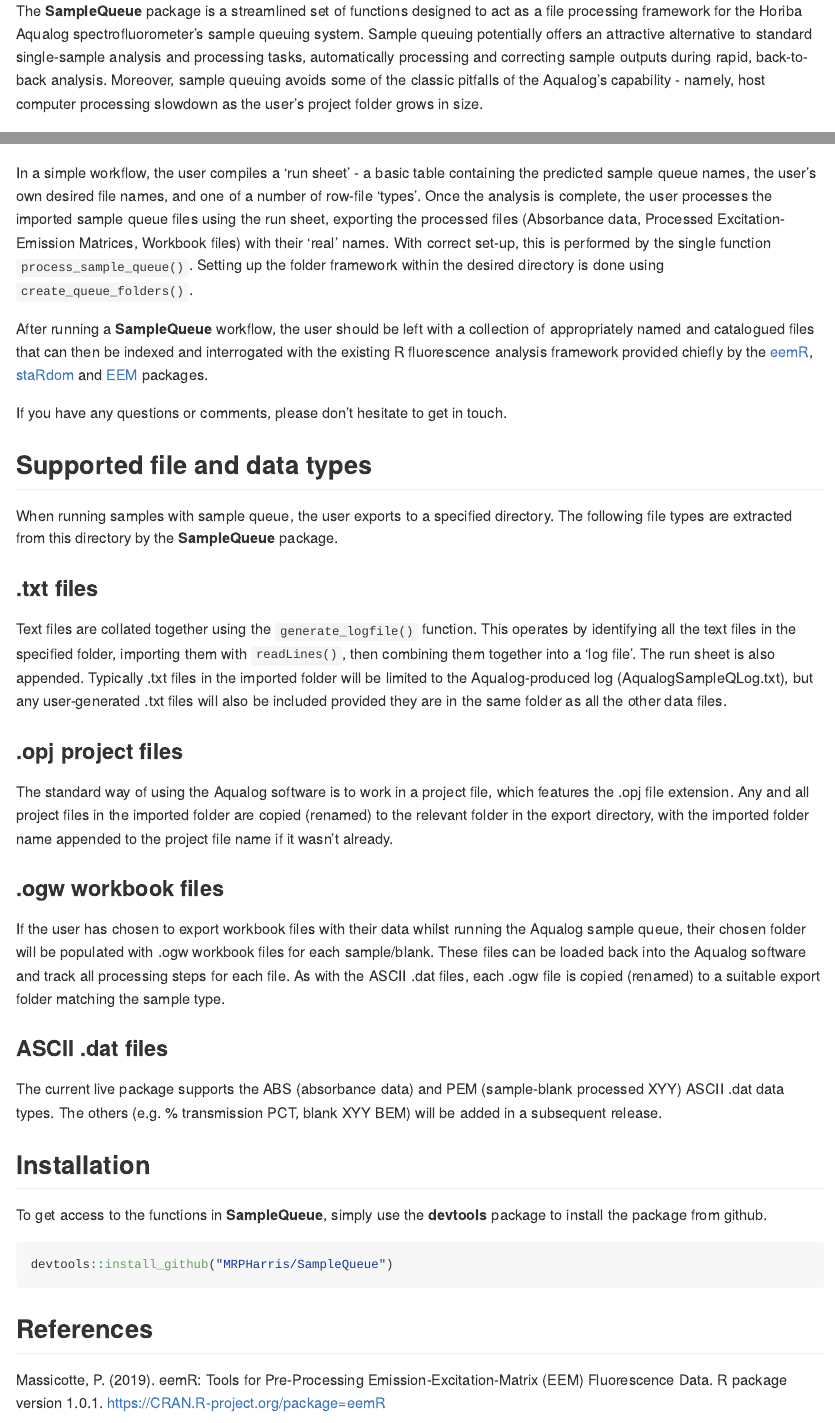
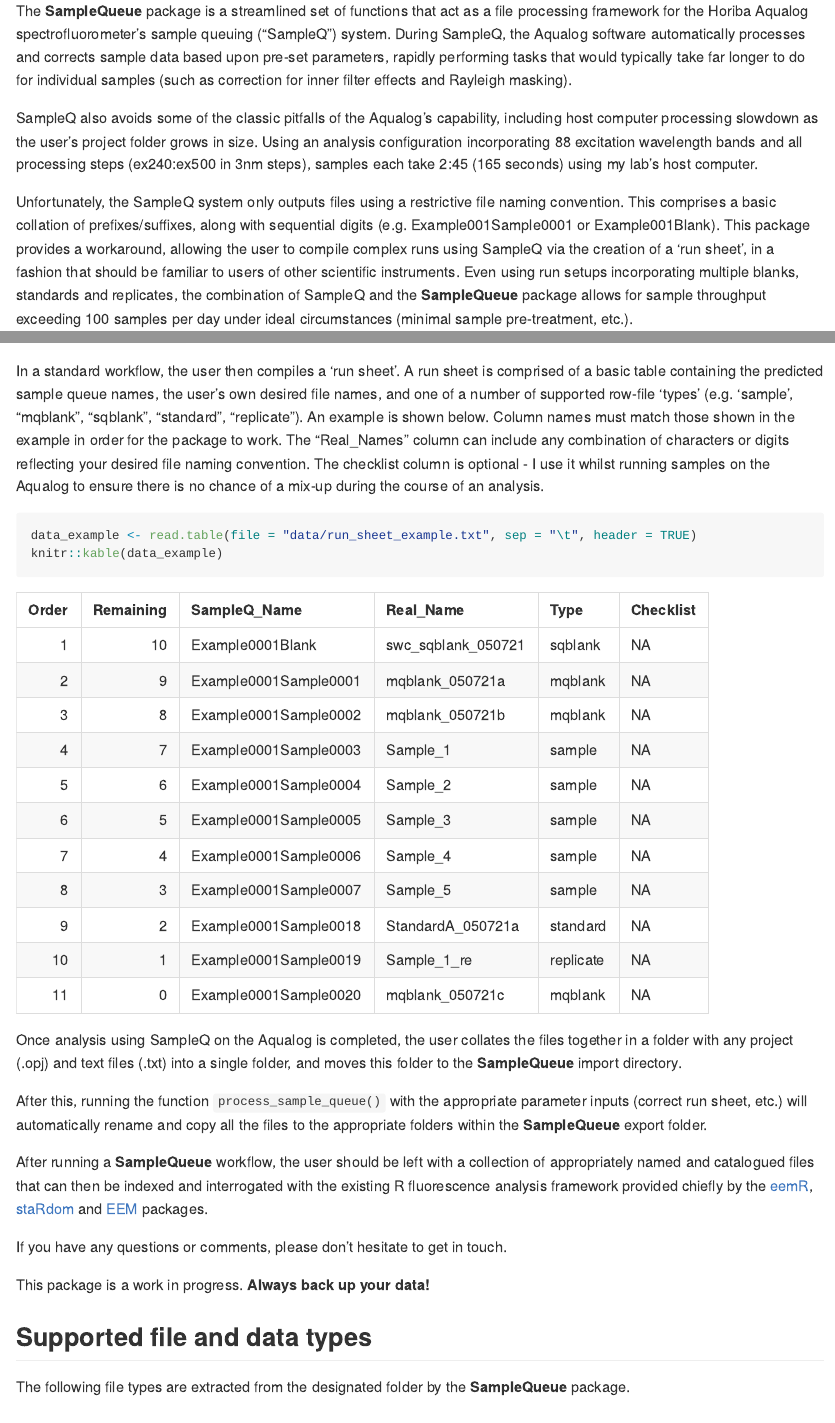
Before and after one commit to MRPHarris/SampleQueue, an R Markdown document (README.Rmd): the page in a window 1100 px wide, from 150 px down, and a second part further down, joined at a grey line. The pictures show the output file README.md that the author committed with the source, drawn offline in the style of GitHub.

Commit message:
live version

````diff
--- a/README.Rmd
+++ b/README.Rmd
@@ -22,8 +22,8 @@
 
 <!-- badges: end -->
 
-The **SampleQueue** package is a streamlined set of functions designed to act as a file processing framework for the Horiba Aqualog spectrofluorometer's sample queuing system. Sample queuing potentially offers an attractive alternative to standard single-sample analysis and processing tasks, automatically processing and correcting sample outputs during rapid, back-to-back analysis. Moreover, sample queuing avoids some of the classic pitfalls of the Aqualog's capability - namely, host computer processing slowdown as the user's project folder grows in size.
+The **SampleQueue** package is a streamlined set of functions that act as a file processing framework for the Horiba Aqualog spectrofluorometer's sample queuing ("SampleQ") system. During SampleQ, the Aqualog software automatically processes and corrects sample data based upon pre-set parameters, rapidly performing tasks that would typically take far longer to do for individual samples (such as correction for inner filter effects and Rayleigh masking).
 
-Unfortunately, the sample queue only outputs files with a restrictive file naming convention - a basic collation of three words/suffixes/prefixes, along with sequential digits (e.g. Example001Sample0001). This package provides a workaround, and allows the user to compile more complicated runs using the sample queueing function in a fashion that is similar to other scientific systems.
+SampleQ also avoids some of the classic pitfalls of the Aqualog's capability, including host computer processing slowdown as the user's project folder grows in size. Using an analysis configuration incorporating 88 excitation wavelength bands and all processing steps (ex240:ex500 in 3nm steps), samples each take 2:45 (165 seconds) using my lab's host computer.
 
-In a simple workflow, the user compiles a 'run sheet' - a basic table containing the predicted sample queue names, the user's own desired file names, and one of a number of row-file 'types'. Once the analysis is complete, the user processes the imported sample queue files using the run sheet, exporting the processed files (Absorbance data, Processed Excitation-Emission Matrices, Workbook files) with their 'real' names. With correct set-up, this is performed by the single function `process_sample_queue()`. Setting up the folder framework within the desired directory is done using `create_queue_folders()`.
+Unfortunately, the SampleQ system only outputs files using a restrictive file naming convention. This comprises a basic collation of prefixes/suffixes, along with sequential digits (e.g. Example001Sample0001 or Example001Blank). This package provides a workaround, allowing the user to compile complex runs using SampleQ via the creation of a 'run sheet', in a fashion that should be familiar to users of other scientific instruments. Even using run setups incorporating multiple blanks, standards and replicates, the combination of SampleQ and the **SampleQueue** package allows for sample throughput exceeding 100 samples per day under ideal circumstances (minimal sample pre-treatment, etc.).
@@ -30,11 +41,23 @@
+In a standard workflow, the user then compiles a 'run sheet'. A run sheet is comprised of a basic table containing the predicted sample queue names, the user's own desired file names, and one of a number of supported row-file 'types' (e.g. 'sample', "mqblank", "sqblank", "standard", "replicate"). An example is shown below. Column names must match those shown in the example in order for the package to work. The "Real_Names" column can include any combination of characters or digits reflecting your desired file naming convention. The checklist column is optional - I use it whilst running samples on the Aqualog to ensure there is no chance of a mix-up during the course of an analysis.
+
+```{r, include = TRUE}
+data_example <- read.table(file = "data/run_sheet_example.txt", sep = "\t", header = TRUE)
+knitr::kable(data_example)
+```
+
+Once analysis using SampleQ on the Aqualog is completed, the user collates the files together in a folder with any project (.opj) and text files (.txt) into a single folder, and moves this folder to the **SampleQueue** import directory.
+
+After this, running the function `process_sample_queue()` with the appropriate parameter inputs (correct run sheet, etc.) will automatically rename and copy all the files to the appropriate folders within the **SampleQueue** export folder.
 
 After running a **SampleQueue** workflow, the user should be left with a collection of appropriately named and catalogued files that can then be indexed and interrogated with the existing R fluorescence analysis framework provided chiefly by the [eemR](https://cran.r-project.org/web/packages/eemR/index.html), [staRdom](https://github.com/MatthiasPucher/staRdom) and [EEM](https://CRAN.R-project.org/package=EEM) packages.
 
 If you have any questions or comments, please don't hesitate to get in touch.
 
+This package is a work in progress. **Always back up your data!**
+
 ## Supported file and data types
 
-When running samples with sample queue, the user exports to a specified directory. The following file types are extracted from this directory by the **SampleQueue** package.
+The following file types are extracted from the designated folder by the **SampleQueue** package.
 
 ### .txt files
 
@@ -42,15 +65,15 @@
 
 ### .opj project files
 
-The standard way of using the Aqualog software is to work in a project file, which features the .opj file extension. Any and all project files in the imported folder are copied (renamed) to the relevant folder in the export directory, with the imported folder name appended to the project file name if it wasn't already.
+The standard way of using the Aqualog software is to work in a project file, which features the .opj file extension. Any and all project files in the imported folder are copied (renamed) to the relevant folder in the export directory using `transfer_project_files()`, with the imported folder name appended to the project file name if it wasn't already.
 
 ### .ogw workbook files
 
-If the user has chosen to export workbook files with their data whilst running the Aqualog sample queue, their chosen folder will be populated with .ogw workbook files for each sample/blank. These files can be loaded back into the Aqualog software and track all processing steps for each file. As with the ASCII .dat files, each .ogw file is copied (renamed) to a suitable export folder matching the sample type.
+If the user has chosen to export workbook files with their data whilst running the Aqualog sample queue, their chosen folder will be populated with .ogw workbook files for each sample/blank. These files can be loaded back into the Aqualog software to track all processing steps for each file. As with the ASCII .dat files, each .ogw file is copied (renamed) to a suitable export folder matching the sample type.
 
 ### ASCII .dat files
 
-The current live package supports the ABS (absorbance data) and PEM (sample-blank processed XYY) ASCII .dat data types. The others (e.g. % transmission PCT, blank XYY BEM) will be added in a subsequent release.
+Depending on user choices during the SampleQ setup process on the Aqualog, a number of different ASCII file types will be exported by the system for each sample during analysis. All ASCII files have the .dat file extension. The current version of the **SampleQueue** package supports the ABS (absorbance data) and PEM (sample-blank processed XYY) ASCII data types. The others (e.g. % transmission PCT, blank XYY BEM) will be added in a subsequent release.
 
 ## Installation
 
--- /dev/null
+++ b/data/run_sheet_example.txt
@@ -0,0 +1,12 @@
+Order	Remaining	SampleQ_Name	Real_Name	Type	Checklist
+1	10	Example0001Blank	swc_sqblank_050721	sqblank
+2	9	Example0001Sample0001	mqblank_050721a	mqblank
+3	8	Example0001Sample0002	mqblank_050721b	mqblank
+4	7	Example0001Sample0003	Sample_1	sample
+5	6	Example0001Sample0004	Sample_2	sample
+6	5	Example0001Sample0005	Sample_3	sample
+7	4	Example0001Sample0006	Sample_4	sample
+8	3	Example0001Sample0007	Sample_5	sample
+9	2	Example0001Sample0018	StandardA_050721a	standard
+10	1	Example0001Sample0019	Sample_1_re	replicate
+11	0	Example0001Sample0020	mqblank_050721c	mqblank
````
Also changed, not shown: README.md, README.Rmd (13 more changed lines), 3 other files.
